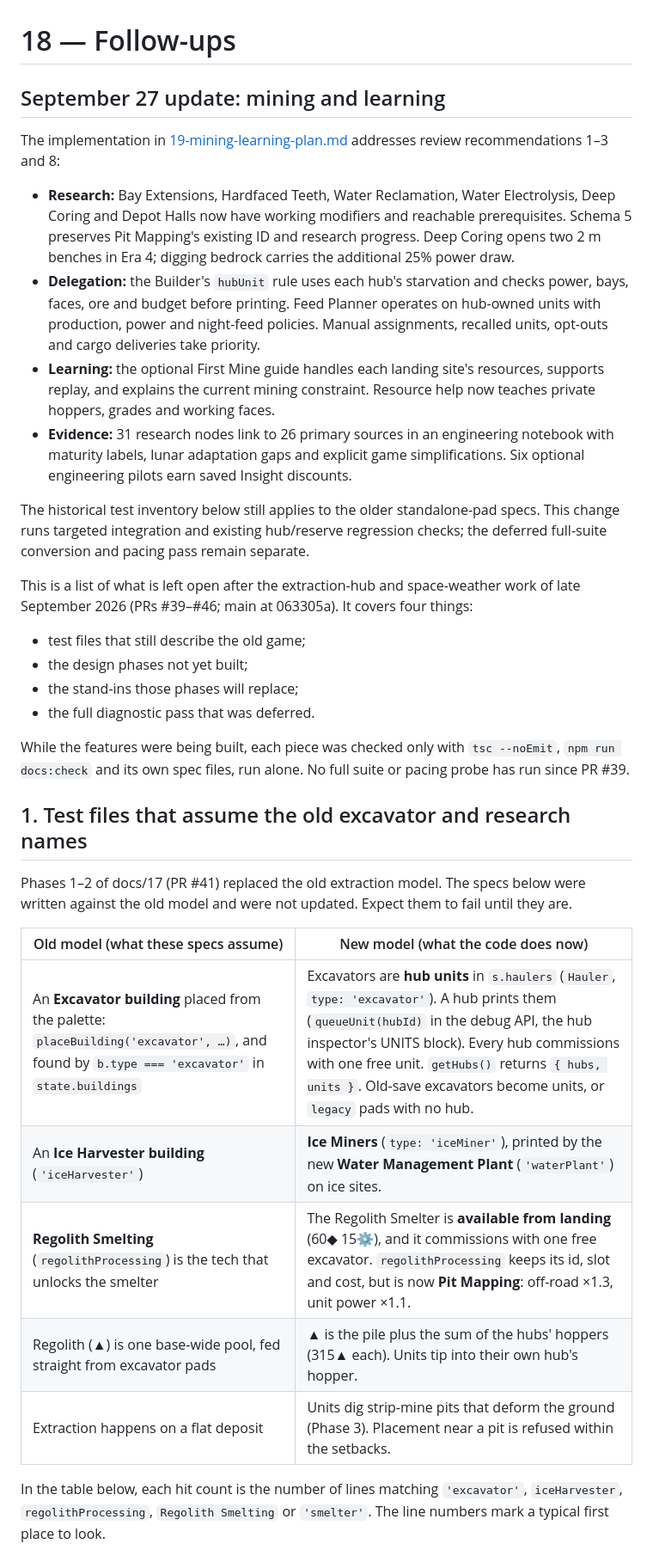
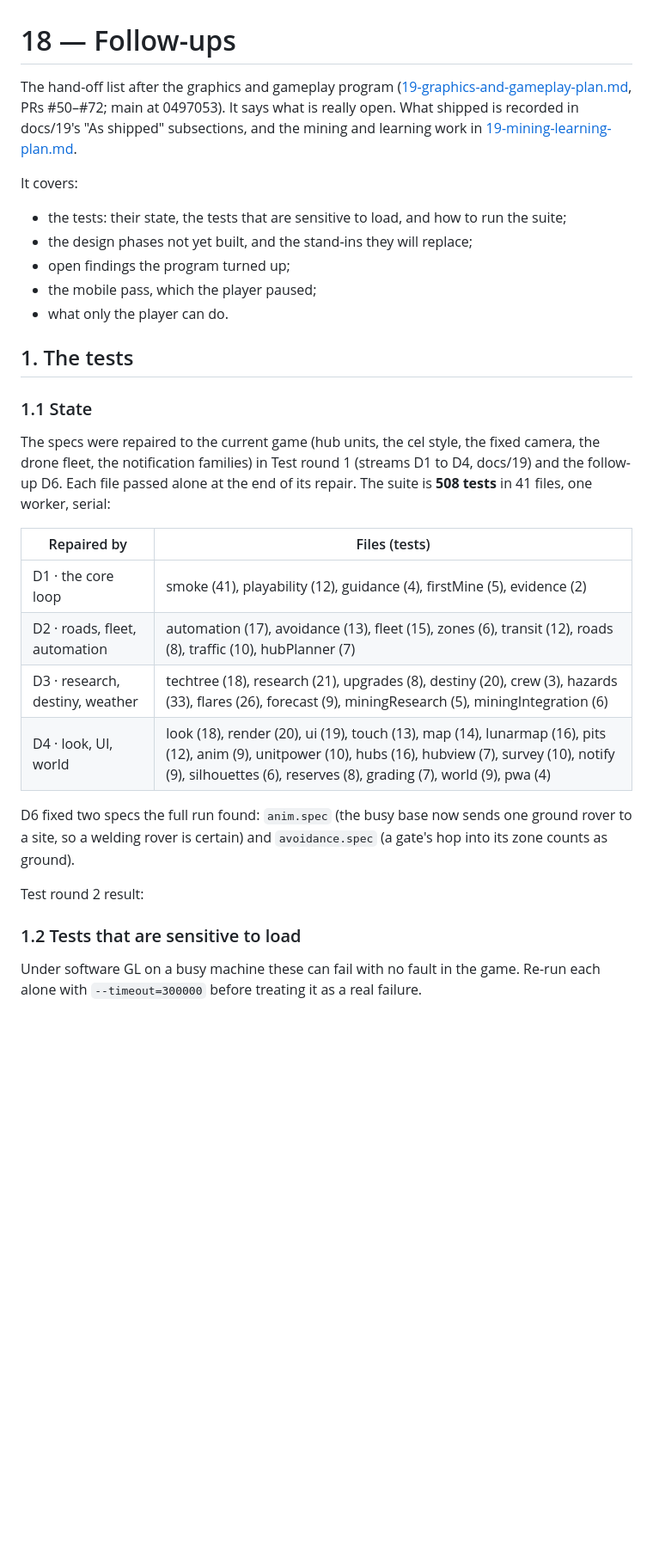
Before and after one commit to YourLifewithAI/Moonshots-Base-Builder, a Markdown page: docs/18-follow-ups.md, the part around one of its changes. Shown at 86% size. Rendered like a GitHub page; blank space fills up the shorter version.

```diff
--- a/docs/18-follow-ups.md
+++ b/docs/18-follow-ups.md
@@ -1,49 +1,32 @@
 # 18 — Follow-ups
 
-## September 27 update: mining and learning
+The hand-off list after the graphics and gameplay program ([19-graphics-and-gameplay-plan.md](19-graphics-and-gameplay-plan.md), PRs #50–#72; main at 0497053). It says what is really open. What shipped is recorded in docs/19's "As shipped" subsections, and the mining and learning work in [19-mining-learning-plan.md](19-mining-learning-plan.md).
 
-The implementation in [19-mining-learning-plan.md](19-mining-learning-plan.md)
-addresses review recommendations 1–3 and 8:
+It covers:
+- the tests: their state, the tests that are sensitive to load, and how to run the suite;
+- the design phases not yet built, and the stand-ins they will replace;
+- open findings the program turned up;
+- the mobile pass, which the player paused;
+- what only the player can do.
 
-- **Research:** Bay Extensions, Hardfaced Teeth, Water Reclamation, Water
-  Electrolysis, Deep Coring and Depot Halls now have working modifiers and
-  reachable prerequisites. Schema 5 preserves Pit Mapping's existing ID and
-  research progress. Deep Coring opens two 2 m benches in Era 4; digging bedrock
-  carries the additional 25% power draw.
-- **Delegation:** the Builder's `hubUnit` rule uses each hub's starvation and
-  checks power, bays, faces, ore and budget before printing. Feed Planner operates
-  on hub-owned units with production, power and night-feed policies. Manual
-  assignments, recalled units, opt-outs and cargo deliveries take priority.
-- **Learning:** the optional First Mine guide handles each landing site's
-  resources, supports replay, and explains the current mining constraint.
-  Resource help now teaches private hoppers, grades and working faces.
-- **Evidence:** 31 research nodes link to 26 primary sources in an engineering
-  notebook with maturity labels, lunar adaptation gaps and explicit game
-  simplifications. Six optional engineering pilots earn saved Insight discounts.
+## 1. The tests
 
-The historical test inventory below still applies to the older standalone-pad
-specs. This change runs targeted integration and existing hub/reserve regression
-checks; the deferred full-suite conversion and pacing pass remain separate.
+### 1.1 State
 
-This is a list of what is left open after the extraction-hub and space-weather work of late September 2026 (PRs #39–#46; main at 063305a). It covers four things:
-- test files that still describe the old game;
-- the design phases not yet built;
-- the stand-ins those phases will replace;
-- the full diagnostic pass that was deferred.
+The specs were repaired to the current game (hub units, the cel style, the fixed camera, the drone fleet, the notification families) in Test round 1 (streams D1 to D4, docs/19) and the follow-up D6. Each file passed alone at the end of its repair. The suite is **508 tests** in 41 files, one worker, serial:
 
-While the features were being built, each piece was checked only with `tsc --noEmit`, `npm run docs:check` and its own spec files, run alone. No full suite or pacing probe has run since PR #39.
+| Repaired by | Files (tests) |
+|---|---|
+| D1 · the core loop | smoke (41), playability (12), guidance (4), firstMine (5), evidence (2) |
+| D2 · roads, fleet, automation | automation (17), avoidance (13), fleet (15), zones (6), transit (12), roads (8), traffic (10), hubPlanner (7) |
+| D3 · research, destiny, weather | techtree (18), research (21), upgrades (8), destiny (20), crew (3), hazards (33), flares (26), forecast (9), miningResearch (5), miningIntegration (6) |
+| D4 · look, UI, world | look (18), render (20), ui (19), touch (13), map (14), lunarmap (16), pits (12), anim (9), unitpower (10), hubs (16), hubview (7), survey (10), notify (9), silhouettes (6), reserves (8), grading (7), world (9), pwa (4) |
 
-## 1. Test files that assume the old excavator and research names
+D6 fixed two specs the full run found: `anim.spec` (the busy base now sends one ground rover to a site, so a welding rover is certain) and `avoidance.spec` (a gate's hop into its zone counts as ground).
 
-Phases 1–2 of docs/17 (PR #41) replaced the old extraction model. The specs below were written against the old model and were not updated. Expect them to fail until they are.
+Test round 2 result: <to be added by the coordinator>
 
-| Old model (what these specs assume) | New model (what the code does now) |
-|---|---|
-| An **Excavator building** placed from the palette: `placeBuilding('excavator', …)`, and found by `b.type === 'excavator'` in `state.buildings` | Excavators are **hub units** in `s.haulers` (`Hauler`, `type: 'excavator'`). A hub prints them (`queueUnit(hubId)` in the debug API, the hub inspector's UNITS block). Every hub commissions with one free unit. `getHubs()` returns `{ hubs, units }`. Old-save excavators become units, or `legacy` pads with no hub. |
-| An **Ice Harvester building** (`'iceHarvester'`) | **Ice Miners** (`type: 'iceMiner'`), printed by the new **Water Management Plant** (`'waterPlant'`) on ice sites. |
-| **Regolith Smelting** (`regolithProcessing`) is the tech that unlocks the smelter | The Regolith Smelter is **available from landing** (60◆ 15⚙), and it commissions with one free excavator. `regolithProcessing` keeps its id, slot and cost, but is now **Pit Mapping**: off-road ×1.3, unit power ×1.1. |
-| Regolith (▲) is one base-wide pool, fed straight from excavator pads | ▲ is the pile plus the sum of the hubs' hoppers (315▲ each). Units tip into their own hub's hopper. |
-| Extraction happens on a flat deposit | Units dig strip-mine pits that deform the ground (Phase 3). Placement near a pit is refused within the setbacks. |
+### 1.2 Tests that are sensitive to load
 
-In the table below, each hit count is the number of lines matching `'excavator'`, `iceHarvester`, `regolithProcessing`, `Regolith Smelting` or `'smelter'`. The line numbers mark a typical first place to look.
+Under software GL on a busy machine these can fail with no fault in the game. Re-run each alone with `--timeout=300000` before treating it as a real failure.
 
```
Also changed, not shown: other parts of docs/18-follow-ups.md (+53 -65 lines).
